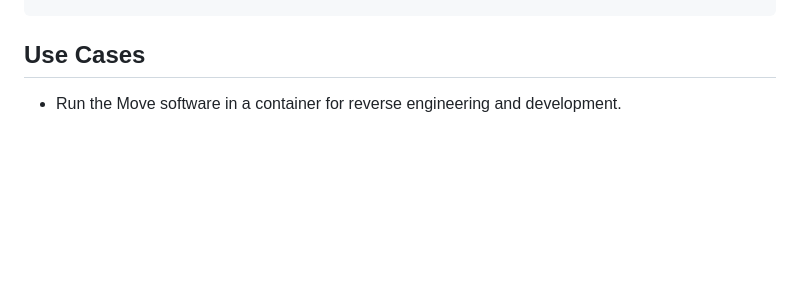
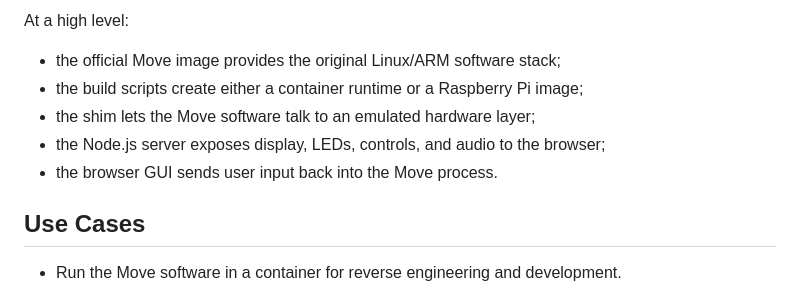
Before and after one commit to iannuz92/ableton-move-lab, a Markdown page: README.md, the part around one of its changes. Drawn GitHub-style; blank space fills up the shorter version.

Commit message:
Add pipeline map to README

```diff
--- a/README.md
+++ b/README.md
@@ -66,3 +94,10 @@ emulator/libablspi_shim.so
+At a high level:
+
+- the official Move image provides the original Linux/ARM software stack;
+- the build scripts create either a container runtime or a Raspberry Pi image;
+- the shim lets the Move software talk to an emulated hardware layer;
+- the Node.js server exposes display, LEDs, controls, and audio to the browser;
+- the browser GUI sends user input back into the Move process.
 
 ## Use Cases
 
```
Also changed, not shown: other parts of README.md (+28 -0 lines).
